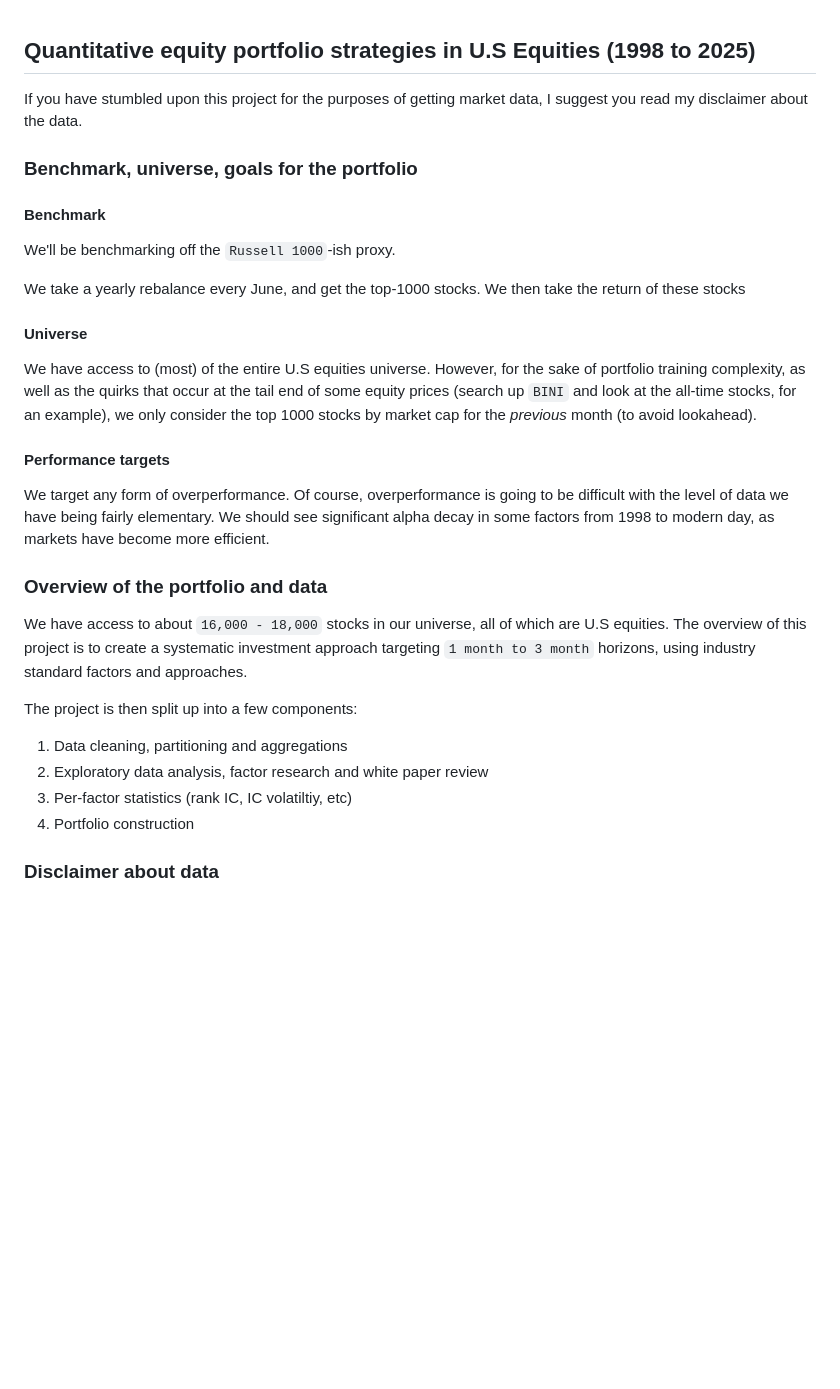
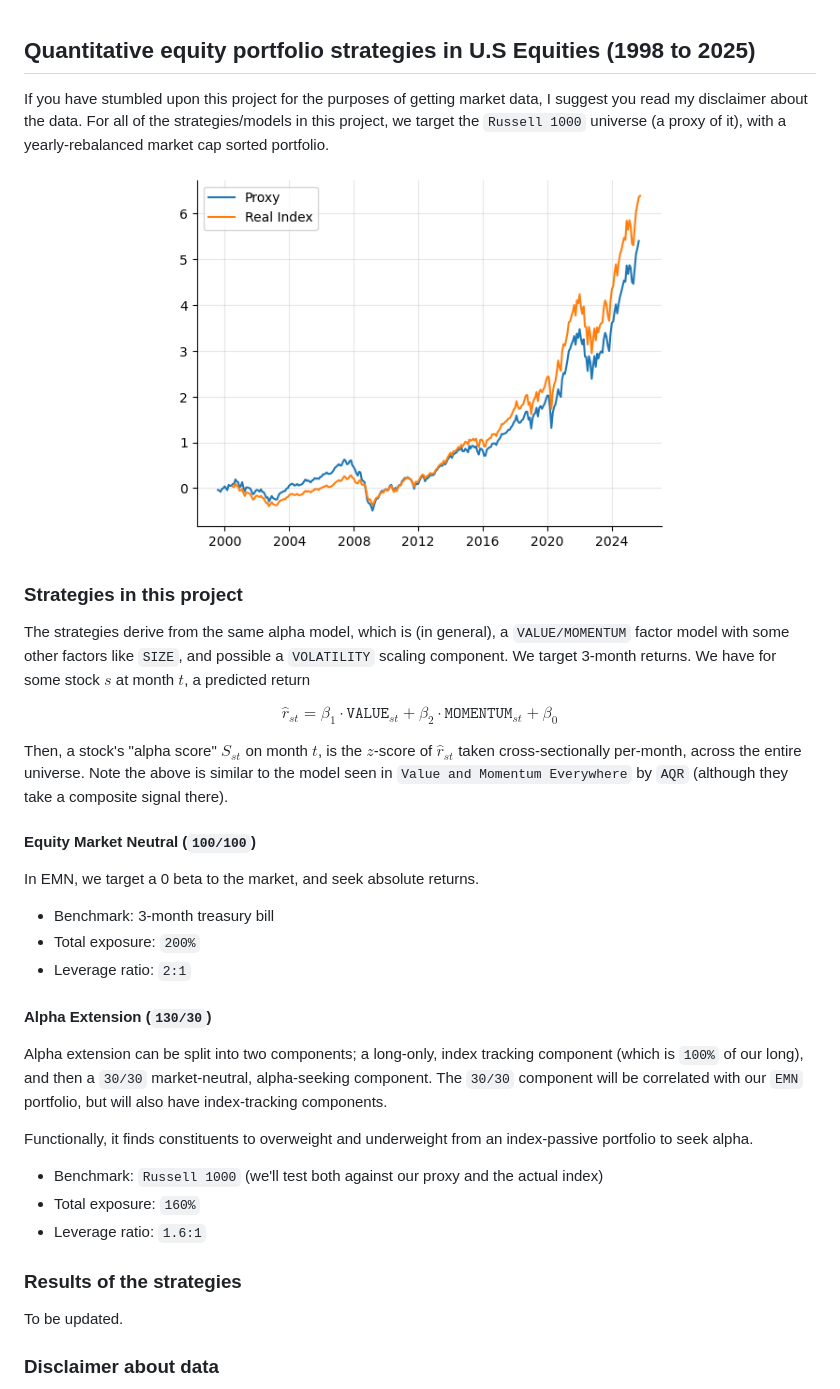
Before and after one commit to haezera/quant-strats-in-us-equities, a Markdown page: README.md, the part around the change. Rendered like a GitHub page; pictures changed too: readme_charts/proxy_ret.png (added); blank space fills up the shorter version.

Commit message:
new: momentum factor research

```diff
--- a/README.md
+++ b/README.md
@@ -1,32 +1,41 @@
 ## Quantitative equity portfolio strategies in U.S Equities (1998 to 2025)
 
-If you have stumbled upon this project for the purposes of getting market data, I suggest you read my disclaimer about the data.
+If you have stumbled upon this project for the purposes of getting market data, I suggest you read my disclaimer about the data. For all of the strategies/models in this project, we target the `Russell 1000` universe (a proxy of it), with a yearly-rebalanced market cap sorted portfolio.
 
-### Benchmark, universe, goals for the portfolio
+<center>
+    <img width = 500px src='./readme_charts/proxy_ret.png'>
+</center>
 
-#### Benchmark
+### Strategies in this project
 
-We'll be benchmarking off the `Russell 1000`-ish proxy.
+The strategies derive from the same alpha model, which is (in general), a `VALUE/MOMENTUM` factor model with some other factors like `SIZE`, and possible a `VOLATILITY` scaling component. We target 3-month returns. We have for some stock $s$
+at month $t$, a predicted return
 
-We take a yearly rebalance every June, and get the top-1000 stocks. We then take the return of these stocks
+$$ \hat{r}_{st} = \beta_1 \cdot \texttt{VALUE}_{st} + \beta_2 \cdot \texttt{MOMENTUM}_{st} + \beta_0$$
 
-#### Universe
+Then, a stock's "alpha score" $S_{st}$ on month $t$, is the $z$-score of $\hat{r}_{st}$ taken cross-sectionally per-month, across the entire universe. Note the above is similar to the model seen in `Value and Momentum Everywhere` by `AQR` (although they take a composite signal there).
 
-We have access to (most) of the entire U.S equities universe. However, for the sake of portfolio training complexity, as well as the quirks that occur at the tail end of some equity prices (search up `BINI` and look at the all-time stocks, for an example), we only consider the top 1000 stocks by market cap for the *previous* month (to avoid lookahead).
+#### Equity Market Neutral (`100/100`)
 
-#### Performance targets
+In EMN, we target a 0 beta to the market, and seek absolute returns.
 
-We target any form of overperformance. Of course, overperformance is going to be difficult with the level of data we have being fairly elementary. We should see significant alpha decay in some factors from 1998 to modern day, as markets have become more efficient.
+- Benchmark: 3-month treasury bill
+- Total exposure: `200%`
+- Leverage ratio: `2:1`
 
-### Overview of the portfolio and data
+#### Alpha Extension (`130/30`)
 
-We have access to about `16,000 - 18,000` stocks in our universe, all of which are U.S equities. The overview of this project is to create a systematic investment approach targeting `1 month to 3 month` horizons, using industry standard factors and approaches.
+Alpha extension can be split into two components; a long-only, index tracking component (which is `100%` of our long), and then a `30/30` market-neutral, alpha-seeking component. The `30/30` component will be correlated with our `EMN` portfolio, but will also have index-tracking components.
 
-The project is then split up into a few components:
-1. Data cleaning, partitioning and aggregations
-2. Exploratory data analysis, factor research and white paper review
-3. Per-factor statistics (rank IC, IC volatiltiy, etc)
-4. Portfolio construction
+Functionally, it finds constituents to overweight and underweight from an index-passive portfolio to seek alpha.
+
+- Benchmark: `Russell 1000` (we'll test both against our proxy and the actual index)
+- Total exposure: `160%`
+- Leverage ratio: `1.6:1`
+
+### Results of the strategies
+
+To be updated.
 
 ### Disclaimer about data
 
```
Also changed, not shown: 2 other files.
